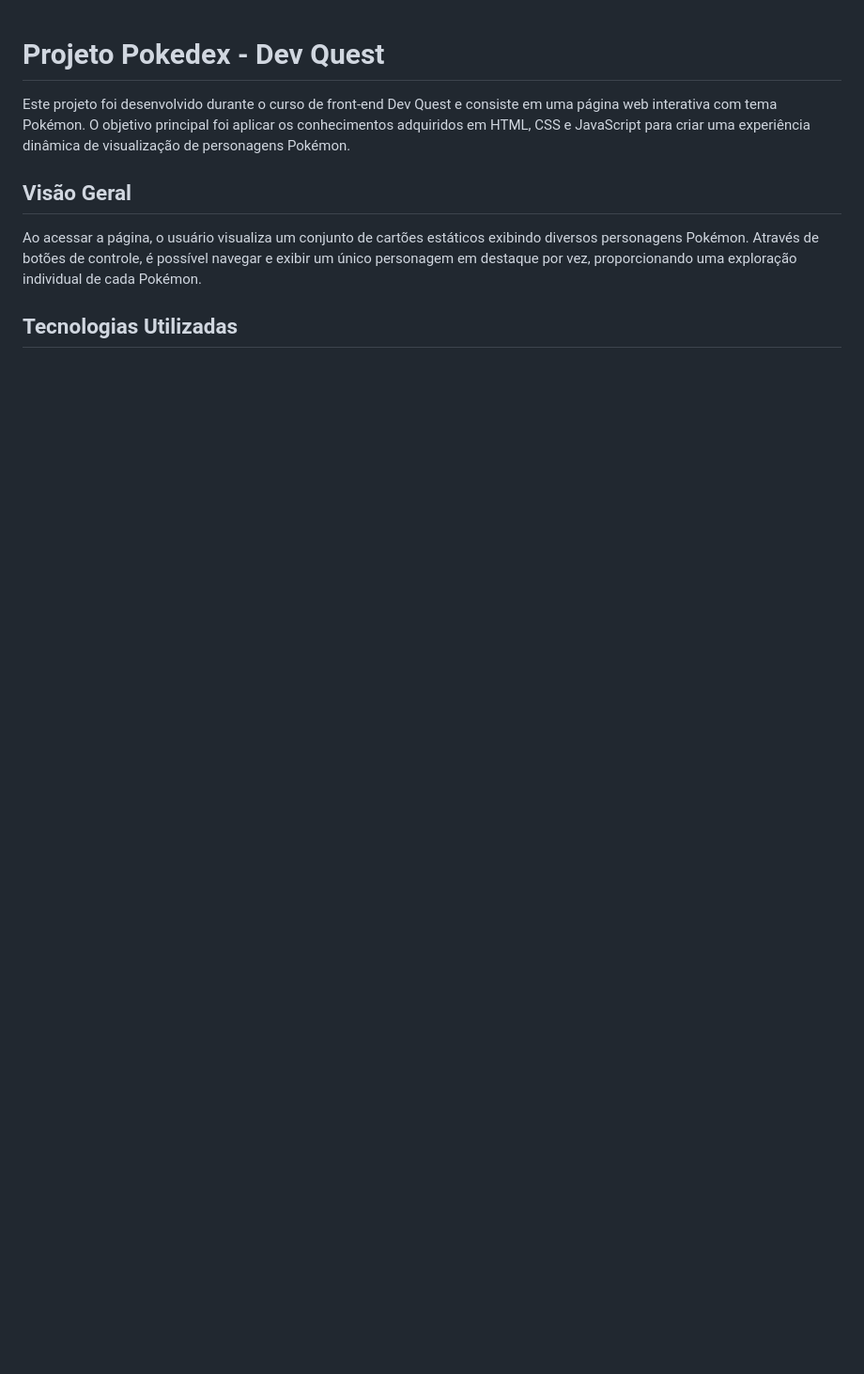
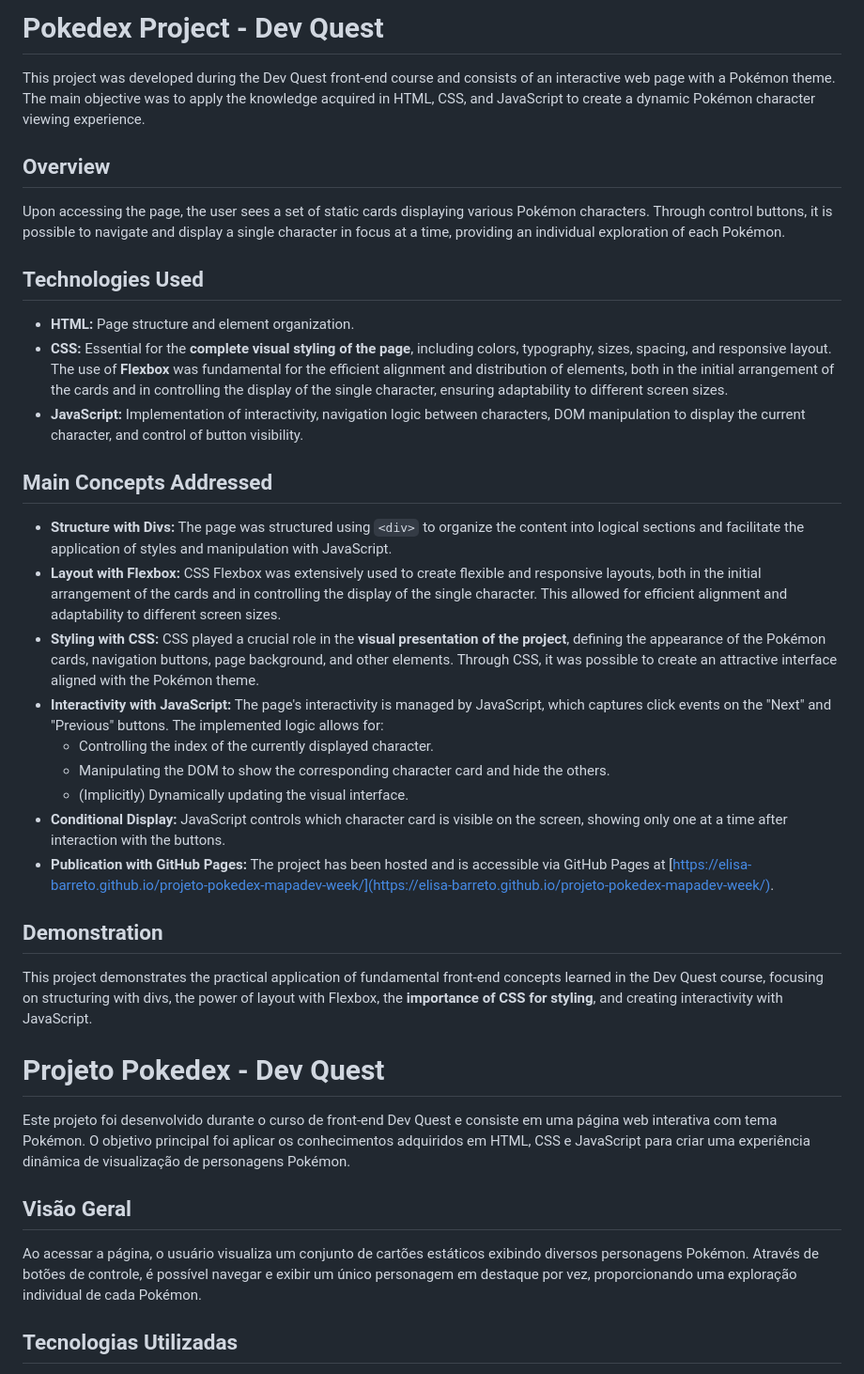
Before and after one commit to elisa-barreto/projeto-pokedex-mapadev-week, a Markdown page: README.md, the part around the change. Shown: that part at 94% size. Drawn GitHub-style; blank space fills up the shorter version.

```diff
--- a/README.md
+++ b/README.md
@@ -1,3 +1,33 @@
+# Pokedex Project - Dev Quest
+
+This project was developed during the Dev Quest front-end course and consists of an interactive web page with a Pokémon theme. The main objective was to apply the knowledge acquired in HTML, CSS, and JavaScript to create a dynamic Pokémon character viewing experience.
+
+## Overview
+
+Upon accessing the page, the user sees a set of static cards displaying various Pokémon characters. Through control buttons, it is possible to navigate and display a single character in focus at a time, providing an individual exploration of each Pokémon.
+
+## Technologies Used
+
+* **HTML:** Page structure and element organization.
+* **CSS:** Essential for the **complete visual styling of the page**, including colors, typography, sizes, spacing, and responsive layout. The use of **Flexbox** was fundamental for the efficient alignment and distribution of elements, both in the initial arrangement of the cards and in controlling the display of the single character, ensuring adaptability to different screen sizes.
+* **JavaScript:** Implementation of interactivity, navigation logic between characters, DOM manipulation to display the current character, and control of button visibility.
+
+## Main Concepts Addressed
+
+* **Structure with Divs:** The page was structured using `<div>` to organize the content into logical sections and facilitate the application of styles and manipulation with JavaScript.
+* **Layout with Flexbox:** CSS Flexbox was extensively used to create flexible and responsive layouts, both in the initial arrangement of the cards and in controlling the display of the single character. This allowed for efficient alignment and adaptability to different screen sizes.
+* **Styling with CSS:** CSS played a crucial role in the **visual presentation of the project**, defining the appearance of the Pokémon cards, navigation buttons, page background, and other elements. Through CSS, it was possible to create an attractive interface aligned with the Pokémon theme.
+* **Interactivity with JavaScript:** The page's interactivity is managed by JavaScript, which captures click events on the "Next" and "Previous" buttons. The implemented logic allows for:
+    * Controlling the index of the currently displayed character.
+    * Manipulating the DOM to show the corresponding character card and hide the others.
+    * (Implicitly) Dynamically updating the visual interface.
+* **Conditional Display:** JavaScript controls which character card is visible on the screen, showing only one at a time after interaction with the buttons.
+* **Publication with GitHub Pages:** The project has been hosted and is accessible via GitHub Pages at [https://elisa-barreto.github.io/projeto-pokedex-mapadev-week/](https://elisa-barreto.github.io/projeto-pokedex-mapadev-week/).
+
+## Demonstration
+
+This project demonstrates the practical application of fundamental front-end concepts learned in the Dev Quest course, focusing on structuring with divs, the power of layout with Flexbox, the **importance of CSS for styling**, and creating interactivity with JavaScript.
+
 # Projeto Pokedex - Dev Quest
 
 Este projeto foi desenvolvido durante o curso de front-end Dev Quest e consiste em uma página web interativa com tema Pokémon. O objetivo principal foi aplicar os conhecimentos adquiridos em HTML, CSS e JavaScript para criar uma experiência dinâmica de visualização de personagens Pokémon.
```
